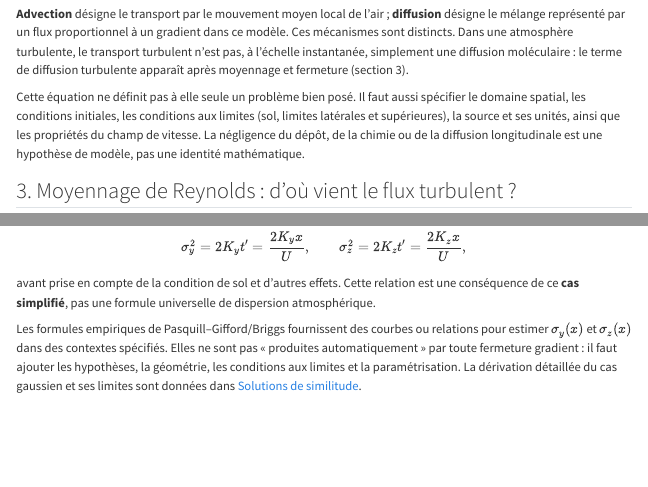
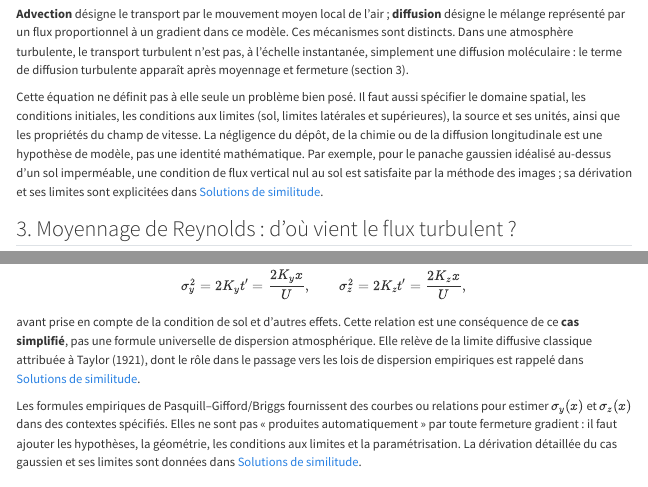
Before and after one commit to JM-Brun/J-DriftX, a Quarto document (site/theorie/modele-direct.qmd): the page in a window 1100 px wide, from 810 px down, and a second part further down, joined at a grey line. Rendered offline with R 4.5, knitr and Pandoc in place of Quarto, with nearby package versions; menus at the side of the page are left out.

Commit message:
docs: clarify model-direct links and limits

```diff
--- a/site/theorie/modele-direct.qmd
+++ b/site/theorie/modele-direct.qmd
@@ -40,7 +40,7 @@ donne la forme usuelle
 
 **Advection** désigne le transport par le mouvement moyen local de l'air ; **diffusion** désigne le mélange représenté par un flux proportionnel à un gradient dans ce modèle. Ces mécanismes sont distincts. Dans une atmosphère turbulente, le transport turbulent n'est pas, à l'échelle instantanée, simplement une diffusion moléculaire : le terme de diffusion turbulente apparaît après moyennage et fermeture (section 3).
 
-Cette équation ne définit pas à elle seule un problème bien posé. Il faut aussi spécifier le domaine spatial, les conditions initiales, les conditions aux limites (sol, limites latérales et supérieures), la source et ses unités, ainsi que les propriétés du champ de vitesse. La négligence du dépôt, de la chimie ou de la diffusion longitudinale est une hypothèse de modèle, pas une identité mathématique.
+Cette équation ne définit pas à elle seule un problème bien posé. Il faut aussi spécifier le domaine spatial, les conditions initiales, les conditions aux limites (sol, limites latérales et supérieures), la source et ses unités, ainsi que les propriétés du champ de vitesse. La négligence du dépôt, de la chimie ou de la diffusion longitudinale est une hypothèse de modèle, pas une identité mathématique. Par exemple, pour le panache gaussien idéalisé au-dessus d'un sol imperméable, une condition de flux vertical nul au sol est satisfaite par la méthode des images ; sa dérivation et ses limites sont explicitées dans [Solutions de similitude](similitude.qmd#étape-6-réflexion-au-sol-par-la-méthode-des-images).
 
 ## 3. Moyennage de Reynolds : d'où vient le flux turbulent ?
 
@@ -130,7 +130,7 @@ Le lien entre \(\mathbf K\) et les \(\sigma\) dépend des hypothèses du modèle
 \sigma_y^2=2K_y t'=\frac{2K_y x}{U},\qquad
 \sigma_z^2=2K_z t'=\frac{2K_z x}{U},
 \]
-avant prise en compte de la condition de sol et d'autres effets. Cette relation est une conséquence de ce **cas simplifié**, pas une formule universelle de dispersion atmosphérique.
+avant prise en compte de la condition de sol et d'autres effets. Cette relation est une conséquence de ce **cas simplifié**, pas une formule universelle de dispersion atmosphérique. Elle relève de la limite diffusive classique attribuée à Taylor (1921), dont le rôle dans le passage vers les lois de dispersion empiriques est rappelé dans [Solutions de similitude](similitude.qmd).
 
 Les formules empiriques de Pasquill–Gifford/Briggs fournissent des courbes ou relations pour estimer \(\sigma_y(x)\) et \(\sigma_z(x)\) dans des contextes spécifiés. Elles ne sont pas « produites automatiquement » par toute fermeture gradient : il faut ajouter les hypothèses, la géométrie, les conditions aux limites et la paramétrisation. La dérivation détaillée du cas gaussien et ses limites sont données dans [Solutions de similitude](similitude.qmd).
 
```
Also changed, not shown: site/theorie/modele-direct.qmd (4 more changed lines).
